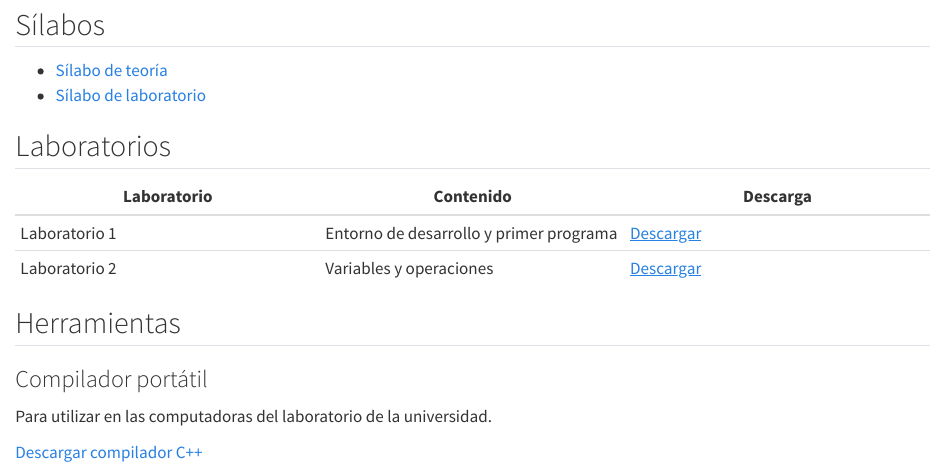
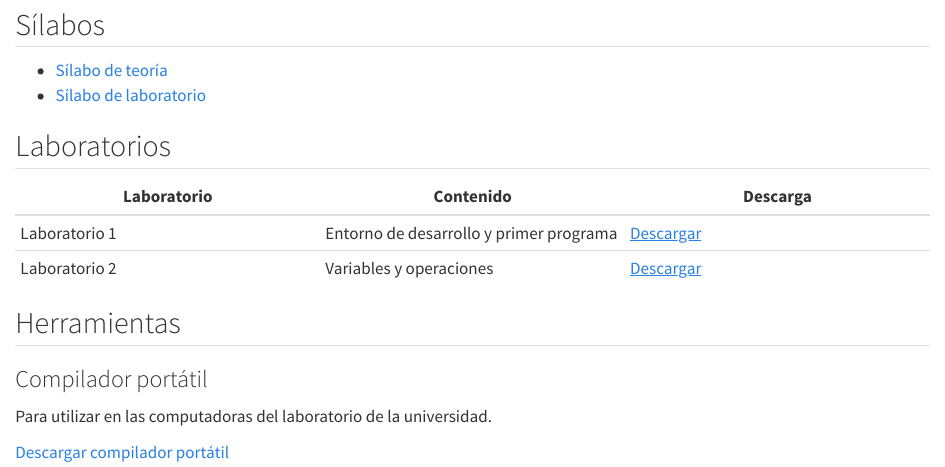
Before and after one commit to Tomas-Santana/252G02-programacion-I, a Quarto document (index.qmd): the page in a window 1100 px wide, from 410 px down. Rendered offline with R 4.5, knitr and Pandoc in place of Quarto, with nearby package versions.

Commit message:
arreglar link del compilador

```diff
--- a/index.qmd
+++ b/index.qmd
@@ -40,4 +40,4 @@ subtitle: "Material de la asignatura"
 
 Para utilizar en las computadoras del laboratorio de la universidad.
 
-[Descargar compilador C++](files/cpp-portable.zip)
+[Descargar compilador portátil](https://github.com/skeeto/w64devkit/releases/download/v2.10.0/w64devkit-x64-2.10.0.7z.exe)
```
